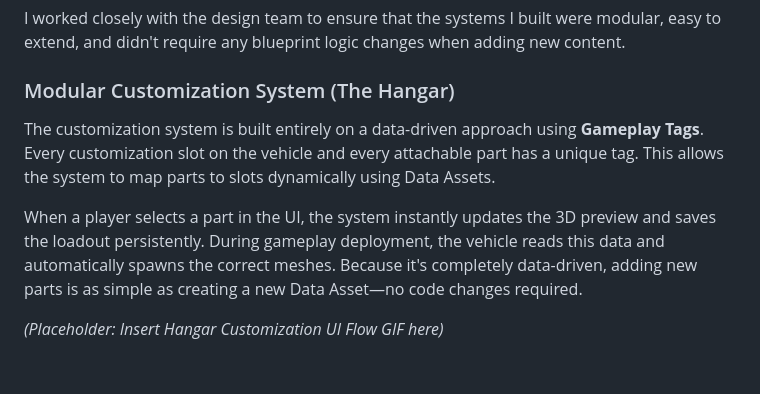
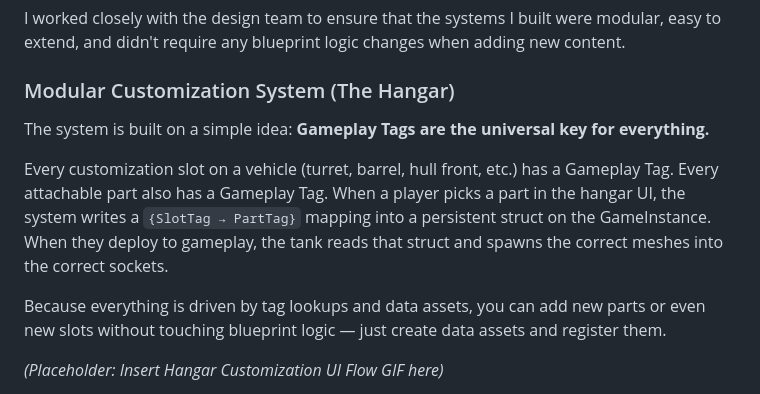
Before and after one commit to Zum0DePapaya/portfolio-cms, a Markdown page: src/projects/tank-commander.md, the part around one of its changes. Drawn GitHub-style; blank space fills up the shorter version.

```diff
--- a/src/projects/tank-commander.md
+++ b/src/projects/tank-commander.md
@@ -59,8 +59,10 @@ I worked closely with the design team to ensure that the systems I built were mo
 
 ### Modular Customization System (The Hangar)
 
-The customization system is built entirely on a data-driven approach using **Gameplay Tags**. Every customization slot on the vehicle and every attachable part has a unique tag. This allows the system to map parts to slots dynamically using Data Assets.
+The system is built on a simple idea: **Gameplay Tags are the universal key for everything.**
 
-When a player selects a part in the UI, the system instantly updates the 3D preview and saves the loadout persistently. During gameplay deployment, the vehicle reads this data and automatically spawns the correct meshes. Because it's completely data-driven, adding new parts is as simple as creating a new Data Asset—no code changes required.
+Every customization slot on a vehicle (turret, barrel, hull front, etc.) has a Gameplay Tag. Every attachable part also has a Gameplay Tag. When a player picks a part in the hangar UI, the system writes a `{SlotTag → PartTag}` mapping into a persistent struct on the GameInstance. When they deploy to gameplay, the tank reads that struct and spawns the correct meshes into the correct sockets.
+
+Because everything is driven by tag lookups and data assets, you can add new parts or even new slots without touching blueprint logic — just create data assets and register them.
 
 *(Placeholder: Insert Hangar Customization UI Flow GIF here)*
```
Also changed, not shown: other parts of src/projects/tank-commander.md (+34 -0 lines).
